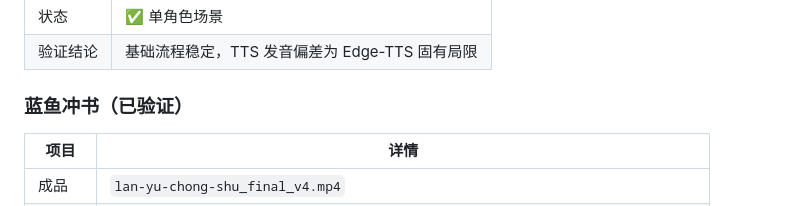
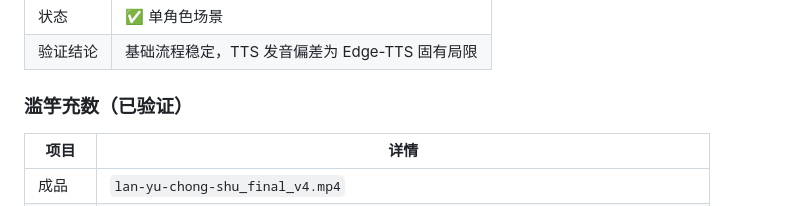
Before and after one commit to spy007111/fable-video-pipeline, a Markdown page: README.md, the part around the change. GitHub-like rendering.

Commit message:
docs: fix typo — 蓝鱼冲书 → 滥竽充数

```diff
--- a/README.md
+++ b/README.md
@@ -62,7 +62,7 @@ bash scripts/run_pipeline.sh <故事名> examples/voiceover_script.json
 | 状态 | ✅ 单角色场景 |
 | 验证结论 | 基础流程稳定，TTS 发音偏差为 Edge-TTS 固有局限 |
 
-### 蓝鱼冲书（已验证）
+### 滥竽充数（已验证）
 
 | 项目 | 详情 |
 |------|------|
```
